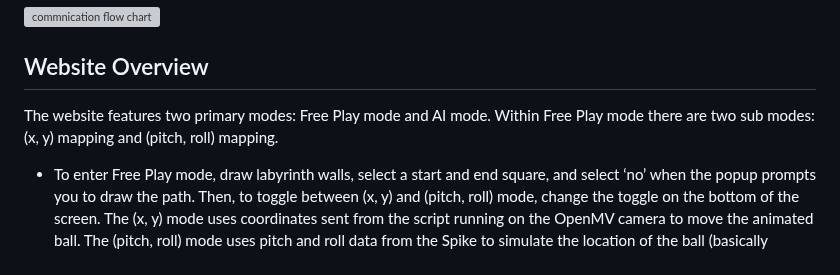
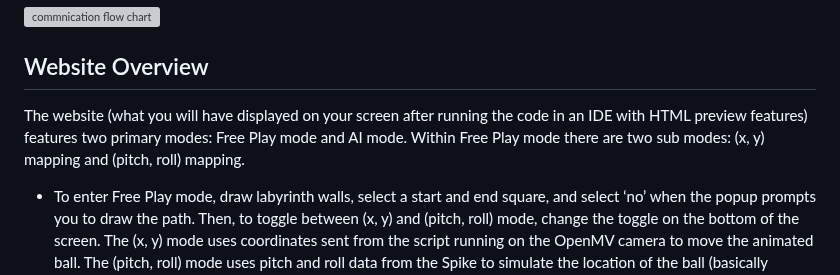
Before and after one commit to iliketocode2/Lego-Spike-AI-Labyrinth, a Markdown page: README.md, the part around the change. GitHub-like rendering; grey boxes are pictures that could not be loaded.

```diff
--- a/README.md
+++ b/README.md
@@ -9,7 +9,7 @@
 ![commnication flow chart](https://github.com/user-attachments/assets/9fabc1e3-81ef-417d-94d6-e6918032a667)
 
 ## Website Overview
-The website features two primary modes: Free Play mode and AI mode. Within Free Play mode there are two sub modes: (x, y) mapping and (pitch, roll) mapping.
+The website (what you will have displayed on your screen after running the code in an IDE with HTML preview features) features two primary modes: Free Play mode and AI mode. Within Free Play mode there are two sub modes: (x, y) mapping and (pitch, roll) mapping.
 - To enter Free Play mode, draw labyrinth walls, select a start and end square, and select ‘no’ when the popup prompts you to draw the path. Then, to toggle between (x, y) and (pitch, roll) mode, change the toggle on the bottom of the screen. The (x, y) mode uses coordinates sent from the script running on the OpenMV camera to move the animated ball. The (pitch, roll) mode uses pitch and roll data from the Spike to simulate the location of the ball (basically running a physics simulation).
 - To enter AI mode draw labyrinth walls, select a start and end square, and select ‘yes’ when the popup prompts you to draw the path. The spike will move the ball from the start square to the end square soon after (this part yet to be implemented).
 If the orientation of your screen compared to the physical device you build is off, simply rotate the on-screen grid by pressing the arrow button on either side of the grid.
```
